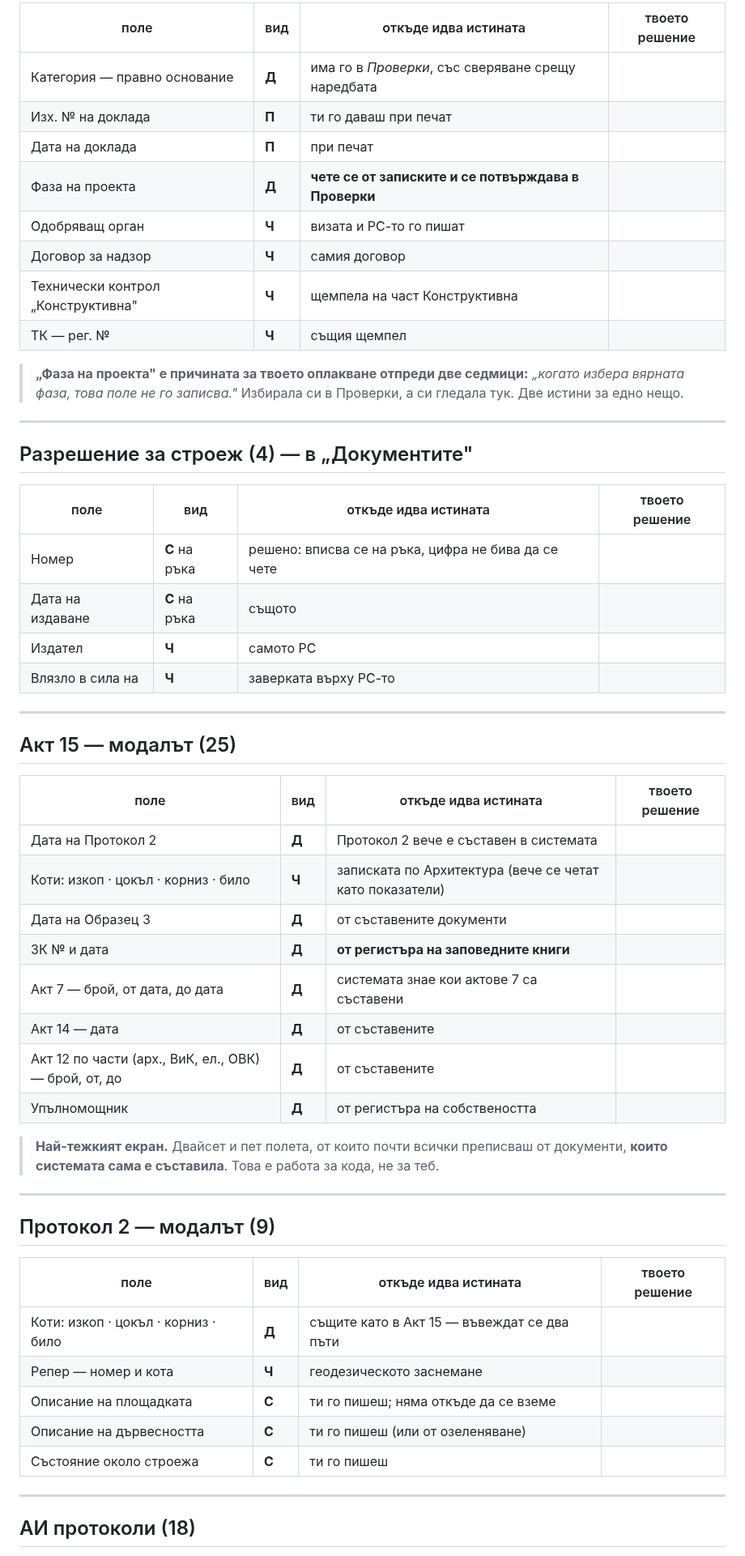
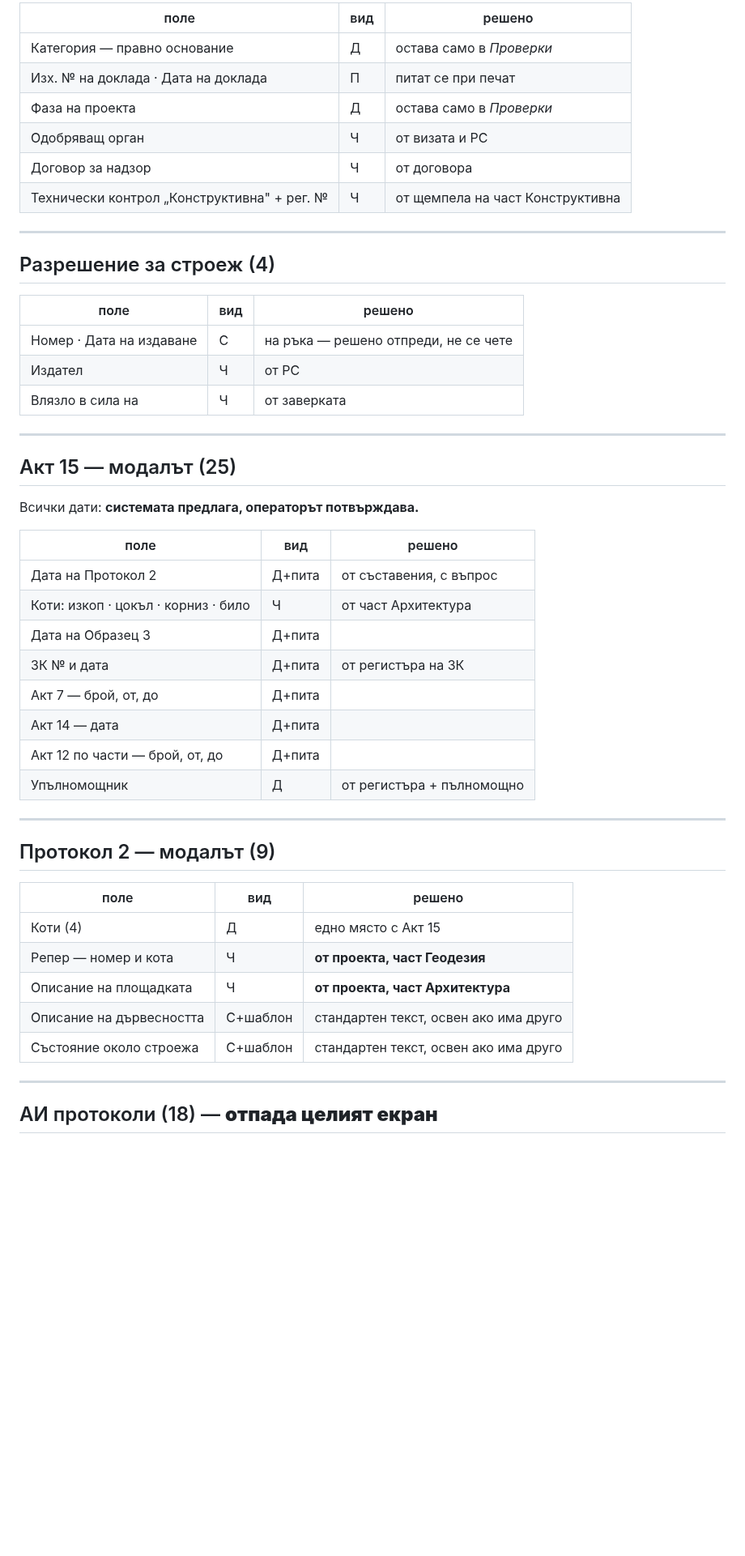
Before and after one commit to Tania141/cbt-system-, a Markdown page: ОДИТ-ПОЛЕТА.md, the part around one of its changes. Shown at 81% size. GitHub-like rendering; blank space fills up the shorter version.

```diff
--- a/ОДИТ-ПОЛЕТА.md
+++ b/ОДИТ-ПОЛЕТА.md
@@ -45,62 +77,53 @@
 
-| поле | вид | откъде идва истината | твоето решение |
-|---|---|---|---|
-| Категория — правно основание | **Д** | има го в *Проверки*, със сверяване срещу наредбата | |
-| Изх. № на доклада | **П** | ти го даваш при печат | |
-| Дата на доклада | **П** | при печат | |
-| Фаза на проекта | **Д** | **чете се от записките и се потвърждава в Проверки** | |
-| Одобряващ орган | **Ч** | визата и РС-то го пишат | |
-| Договор за надзор | **Ч** | самия договор | |
-| Технически контрол „Конструктивна" | **Ч** | щемпела на част Конструктивна | |
-| ТК — рег. № | **Ч** | същия щемпел | |
-
-> **„Фаза на проекта" е причината за твоето оплакване отпреди две седмици:**
-> *„когато избера вярната фаза, това поле не го записва."* Избирала си в
-> Проверки, а си гледала тук. Две истини за едно нещо.
+| поле | вид | решено |
+|---|---|---|
+| Категория — правно основание | Д | остава само в *Проверки* |
+| Изх. № на доклада · Дата на доклада | П | питат се при печат |
+| Фаза на проекта | Д | остава само в *Проверки* |
+| Одобряващ орган | Ч | от визата и РС |
+| Договор за надзор | Ч | от договора |
+| Технически контрол „Конструктивна" + рег. № | Ч | от щемпела на част Конструктивна |
 
 ---
 
-## Разрешение за строеж (4) — в „Документите"
+## Разрешение за строеж (4)
 
-| поле | вид | откъде идва истината | твоето решение |
-|---|---|---|---|
-| Номер | **С** на ръка | решено: вписва се на ръка, цифра не бива да се чете | |
-| Дата на издаване | **С** на ръка | същото | |
-| Издател | **Ч** | самото РС | |
-| Влязло в сила на | **Ч** | заверката върху РС-то | |
+| поле | вид | решено |
+|---|---|---|
+| Номер · Дата на издаване | С | на ръка — решено отпреди, не се чете |
+| Издател | Ч | от РС |
+| Влязло в сила на | Ч | от заверката |
 
 ---
 
 ## Акт 15 — модалът (25)
 
-| поле | вид | откъде идва истината | твоето решение |
-|---|---|---|---|
-| Дата на Протокол 2 | **Д** | Протокол 2 вече е съставен в системата | |
-| Коти: изкоп · цокъл · корниз · било | **Ч** | записката по Архитектура (вече се четат като показатели) | |
-| Дата на Образец 3 | **Д** | от съставените документи | |
-| ЗК № и дата | **Д** | **от регистъра на заповедните книги** | |
-| Акт 7 — брой, от дата, до дата | **Д** | системата знае кои актове 7 са съставени | |
-| Акт 14 — дата | **Д** | от съставените | |
-| Акт 12 по части (арх., ВиК, ел., ОВК) — брой, от, до | **Д** | от съставените | |
-| Упълномощник | **Д** | от регистъра на собствеността | |
+Всички дати: **системата предлага, операторът потвърждава.**
 
-> **Най-тежкият екран.** Двайсет и пет полета, от които почти всички преписваш
-> от документи, **които системата сама е съставила**. Това е работа за кода,
-> не за теб.
+| поле | вид | решено |
+|---|---|---|
+| Дата на Протокол 2 | Д+пита | от съставения, с въпрос |
+| Коти: изкоп · цокъл · корниз · било | Ч | от част Архитектура |
+| Дата на Образец 3 | Д+пита | |
+| ЗК № и дата | Д+пита | от регистъра на ЗК |
+| Акт 7 — брой, от, до | Д+пита | |
+| Акт 14 — дата | Д+пита | |
+| Акт 12 по части — брой, от, до | Д+пита | |
+| Упълномощник | Д | от регистъра + пълномощно |
 
 ---
 
 ## Протокол 2 — модалът (9)
 
-| поле | вид | откъде идва истината | твоето решение |
-|---|---|---|---|
-| Коти: изкоп · цокъл · корниз · било | **Д** | същите като в Акт 15 — въвеждат се два пъти | |
-| Репер — номер и кота | **Ч** | геодезическото заснемане | |
-| Описание на площадката | **С** | ти го пишеш; няма откъде да се вземе | |
-| Описание на дървесността | **С** | ти го пишеш (или от озеленяване) | |
-| Състояние около строежа | **С** | ти го пишеш | |
+| поле | вид | решено |
+|---|---|---|
+| Коти (4) | Д | едно място с Акт 15 |
+| Репер — номер и кота | Ч | **от проекта, част Геодезия** |
+| Описание на площадката | Ч | **от проекта, част Архитектура** |
+| Описание на дървесността | С+шаблон | стандартен текст, освен ако има друго |
+| Състояние около строежа | С+шаблон | стандартен текст, освен ако има друго |
 
 ---
 
-## АИ протоколи (18)
+## АИ протоколи (18) — **отпада целият екран**
 
```
Also changed, not shown: other parts of ОДИТ-ПОЛЕТА.md (+84 -106 lines).
